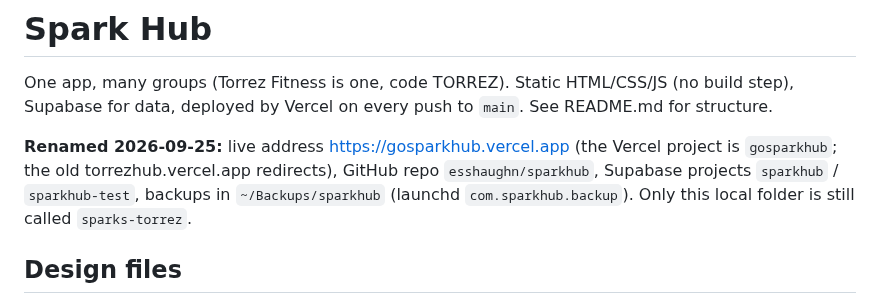
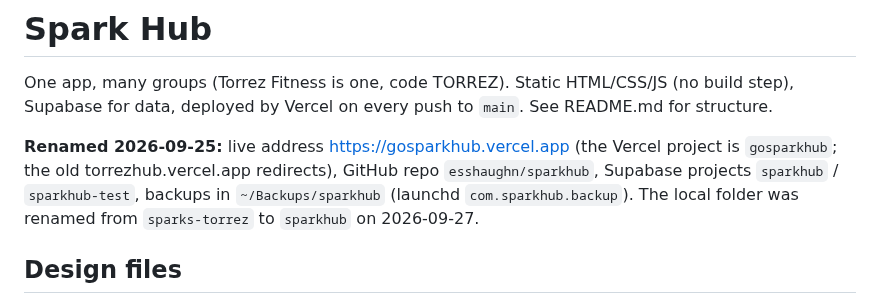
Before and after one commit to esshaughn/sparkhub, a Markdown page: CLAUDE.md, the part around the change. GitHub-like rendering.

Commit message:
Docs: local folder renamed to sparkhub
Co-Authored-By: Claude Opus 5.5 <noreply@anthropic.com>

```diff
--- a/CLAUDE.md
+++ b/CLAUDE.md
@@ -2,7 +2,7 @@
 
 One app, many groups (Torrez Fitness is one, code TORREZ). Static HTML/CSS/JS (no build step), Supabase for data, deployed by Vercel on every push to `main`. See README.md for structure.
 
-**Renamed 2026-09-25:** live address https://gosparkhub.vercel.app (the Vercel project is `gosparkhub`; the old torrezhub.vercel.app redirects), GitHub repo `esshaughn/sparkhub`, Supabase projects `sparkhub` / `sparkhub-test`, backups in `~/Backups/sparkhub` (launchd `com.sparkhub.backup`). Only this local folder is still called `sparks-torrez`.
+**Renamed 2026-09-25:** live address https://gosparkhub.vercel.app (the Vercel project is `gosparkhub`; the old torrezhub.vercel.app redirects), GitHub repo `esshaughn/sparkhub`, Supabase projects `sparkhub` / `sparkhub-test`, backups in `~/Backups/sparkhub` (launchd `com.sparkhub.backup`). The local folder was renamed from `sparks-torrez` to `sparkhub` on 2026-09-27.
 
 ## Design files
 
```
